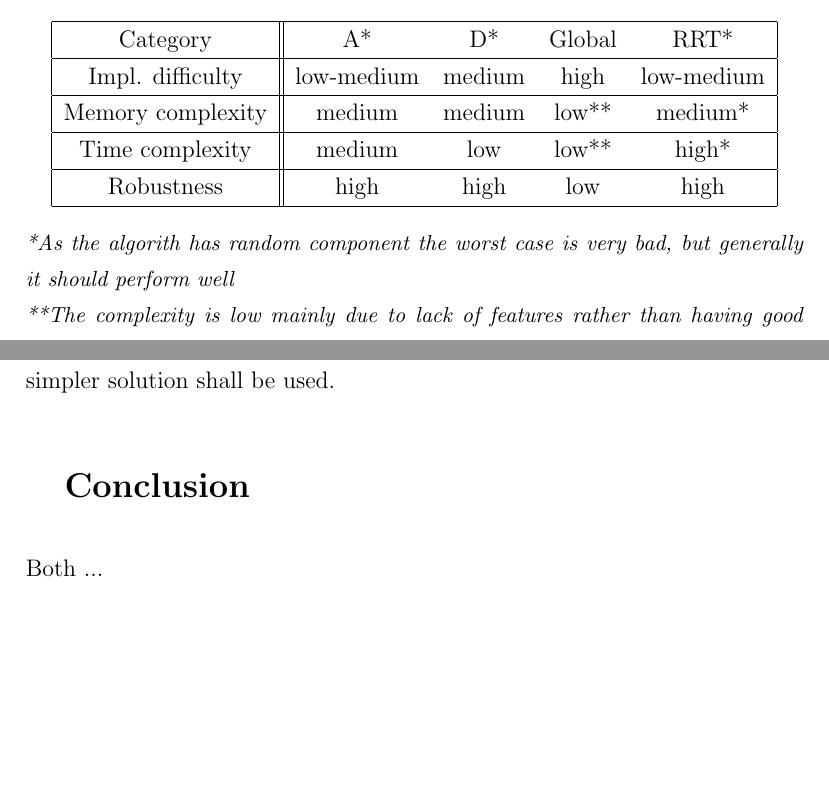
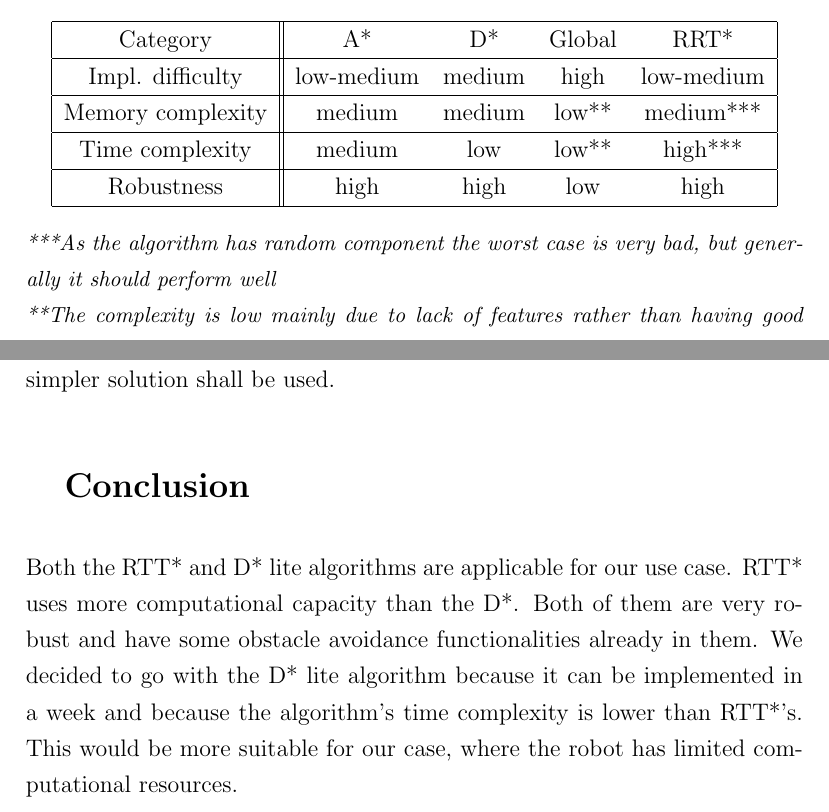
Before and after one commit to kilpkonn/scitos_slam, a LaTeX document (docs/path_planning_overview.tex): two parts of pages 3 and 4 of 5, joined at a grey line, cut so that both start at the same text, the shorter picture padded with empty space. Compiled offline with pdfLaTeX.

Commit message:
Add conclusion and minor tweaks

```diff
--- a/docs/path_planning_overview.tex
+++ b/docs/path_planning_overview.tex
@@ -98,15 +98,15 @@ Table~\ref{tab:path_algorithms}.
       \hline
       Impl. difficulty & low-medium     & medium  & high   & low-medium \\
       \hline
-      Memory complexity & medium        & medium  & low**  & medium* \\
+      Memory complexity & medium        & medium  & low**  & medium*** \\
       \hline
-      Time complexity  & medium         & low     & low**  & high* \\
+      Time complexity  & medium         & low     & low**  & high*** \\
       \hline
       Robustness       & high           & high    & low    & high \\
       \hline
     \end{tabular}
   \end{center}
-  \textit{\small{*As the algorith has random component the worst case is very bad, but generally it should perform well}}\\
+  \textit{\small{***As the algorithm has random component the worst case is very bad, but generally it should perform well}}\\
   \textit{\small{**The complexity is low mainly due to lack of features rather than having good complicity in $O$ notation.}}
   \caption{Comparison of different SLAM algorithms}
   \label{tab:path_algorithms}
@@ -128,7 +128,10 @@ There is an need for more complex algorithms if the environment is dynamic or if
 
 \section{Conclusion}
 
-Both ...
+Both the RTT* and D* lite algorithms are applicable for our use case.
+RTT* uses more computational capacity than the D*. Both of them are very robust and have some obstacle avoidance functionalities already in them.
+We decided to go with the D* lite algorithm because it can be implemented in a week and because the algorithm's time complexity is lower than RTT*'s. This would be more suitable for our case, where the robot has limited computational resources.
+
 \newpage
 \begin{thebibliography}{9}
 
```
Also changed, not shown: docs/path_planning_overview.tex (2 more changed lines).
